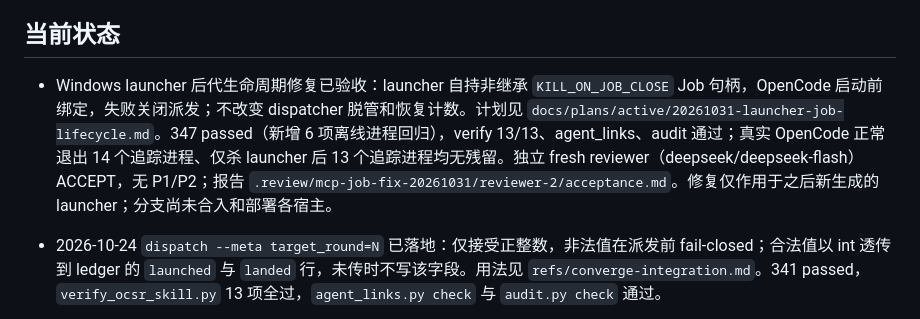
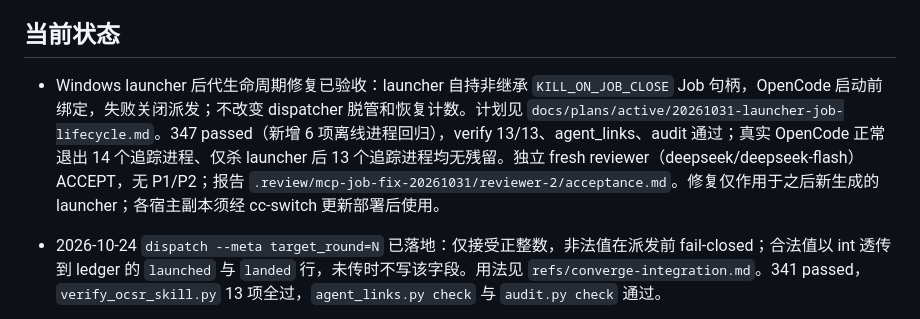
Before and after one commit to cenglin123/ocsr, a Markdown page: docs/CURRENT.md, the part around the change. GitHub-like rendering.

Commit message:
docs: clarify launcher fix deployment boundary

```diff
--- a/docs/CURRENT.md
+++ b/docs/CURRENT.md
@@ -4,7 +4,7 @@
 
 ## 当前状态
 
-- Windows launcher 后代生命周期修复已验收：launcher 自持非继承 `KILL_ON_JOB_CLOSE` Job 句柄，OpenCode 启动前绑定，失败关闭派发；不改变 dispatcher 脱管和恢复计数。计划见 `docs/plans/active/20261031-launcher-job-lifecycle.md`。347 passed（新增 6 项离线进程回归），verify 13/13、agent_links、audit 通过；真实 OpenCode 正常退出 14 个追踪进程、仅杀 launcher 后 13 个追踪进程均无残留。独立 fresh reviewer（deepseek/deepseek-flash）ACCEPT，无 P1/P2；报告 `.review/mcp-job-fix-20261031/reviewer-2/acceptance.md`。修复仅作用于之后新生成的 launcher；分支尚未合入和部署各宿主。
+- Windows launcher 后代生命周期修复已验收：launcher 自持非继承 `KILL_ON_JOB_CLOSE` Job 句柄，OpenCode 启动前绑定，失败关闭派发；不改变 dispatcher 脱管和恢复计数。计划见 `docs/plans/active/20261031-launcher-job-lifecycle.md`。347 passed（新增 6 项离线进程回归），verify 13/13、agent_links、audit 通过；真实 OpenCode 正常退出 14 个追踪进程、仅杀 launcher 后 13 个追踪进程均无残留。独立 fresh reviewer（deepseek/deepseek-flash）ACCEPT，无 P1/P2；报告 `.review/mcp-job-fix-20261031/reviewer-2/acceptance.md`。修复仅作用于之后新生成的 launcher；各宿主副本须经 cc-switch 更新部署后使用。
 
 - 2026-10-24 `dispatch --meta target_round=N` 已落地：仅接受正整数，非法值在派发前 fail-closed；合法值以 int 透传到 ledger 的 `launched` 与 `landed` 行，未传时不写该字段。用法见 `refs/converge-integration.md`。341 passed，`verify_ocsr_skill.py` 13 项全过，`agent_links.py check` 与 `audit.py check` 通过。
 - 2026-10-18 `--resume-from` 增加原工作目录校验：launcher 把 worker 工作目录写入 `session-binding.json` 的 `cwd`；续接前若原目录已删除则拒绝并提示用 `git worktree add <路径>` 重建或新开 worker，旧派发无 `cwd` 记录时只警告「无法核对原工作目录，若已删除接续会失败」，当前 cwd 与原 `cwd` 不同时提示「opencode 会在原工作目录 <路径> 打开会话；请在返工提示词里写明要改的目录」。接续成功的新绑定沿用原 `cwd`。行为见 `refs/dispatch-patterns.md`「接续原会话（返工）」与 `docs/pitfalls.md`「opencode 会话绑定原工作目录」。335 passed，`verify_ocsr_skill.py` 13 项全过，`agent_links.py check` 与 `audit.py check` 通过。
```
Also changed, not shown: 1 other file.
